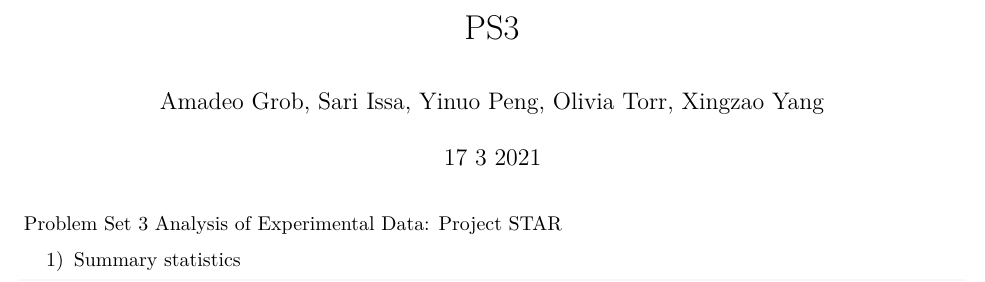
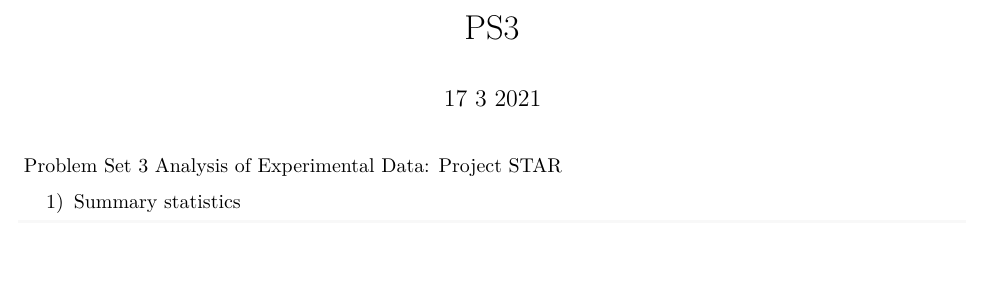
Before and after one commit to vwlnerd/PS3, an R Markdown document (PS3_code.Rmd): part of the page, cut so that both start at the same text, the shorter picture padded with empty space. Rendered offline with R 4.5, knitr and Pandoc, then LaTeX, with nearby package versions; some code elsewhere in the file could not run offline.

Commit message:
Update PS3_code.Rmd

```diff
--- a/PS3_code.Rmd
+++ b/PS3_code.Rmd
@@ -1,6 +1,6 @@
 ---
 title: "PS3"
-author: "Amadeo Grob, Sari Issa, Yinuo Peng, Olivia Torr, Xingzao Yang"
+authors: "Amadeo Grob, Sari Issa, Yinuo Peng, Olivia Torr, Xingzao Yang"
 date: "17 3 2021"
 output: pdf_document
 ---
```
